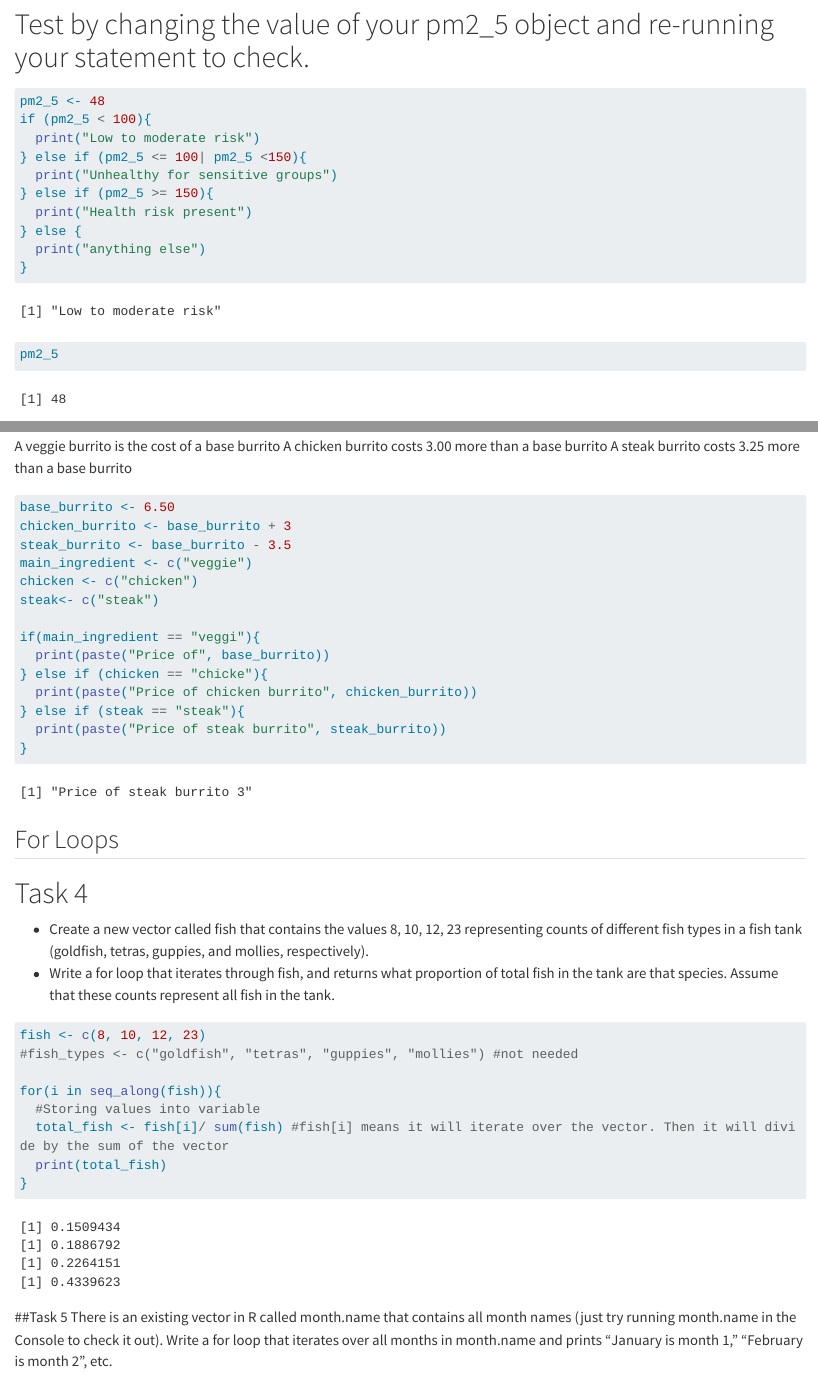
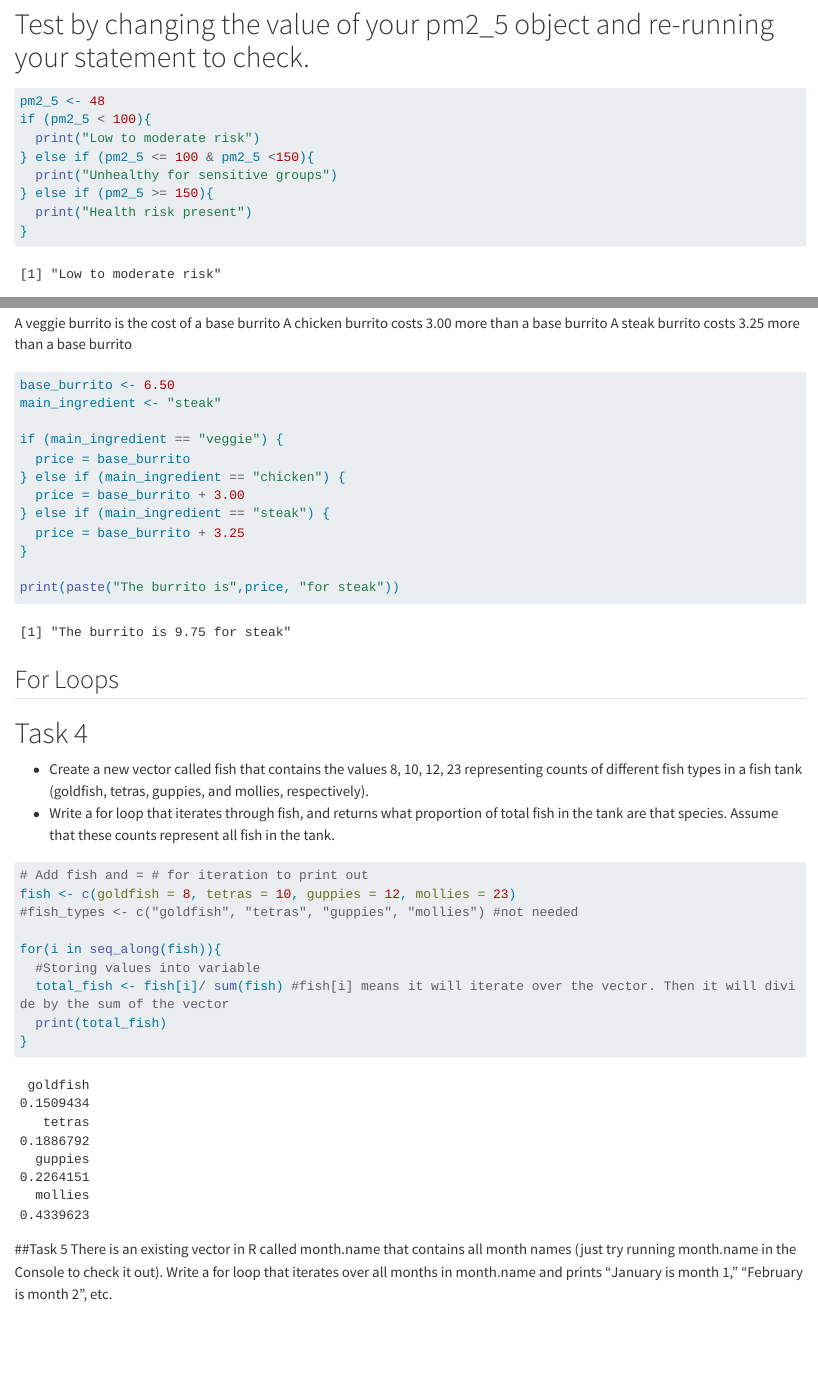
Before and after one commit to marietolteca00/eds212-day3-activities, a Quarto document (docs/conditionals_loops.qmd): the page in a window 1100 px wide, from 340 px down, and a second part further down, joined at a grey line. Rendered offline with R 4.5, knitr and Pandoc in place of Quarto, with nearby package versions; long lines of code are wrapped.

Commit message:
fixed code

````diff
--- a/docs/conditionals_loops.qmd
+++ b/docs/conditionals_loops.qmd
@@ -10,14 +10,11 @@ format: html
 pm2_5 <- 48
 if (pm2_5 < 100){
   print("Low to moderate risk")
-} else if (pm2_5 <= 100| pm2_5 <150){
+} else if (pm2_5 <= 100 & pm2_5 <150){
   print("Unhealthy for sensitive groups")
 } else if (pm2_5 >= 150){
   print("Health risk present")
-} else {
-  print("anything else")
 }
-pm2_5
 ```
 # Task 2
 Store the string “blue whale” as an object called species. Write an if statement that returns “You found a whale!”
@@ -37,19 +34,17 @@ A chicken burrito costs 3.00 more than a base burrito
 A steak burrito costs 3.25 more than a base burrito
 ```{r}
 base_burrito <- 6.50
-chicken_burrito <- base_burrito + 3
-steak_burrito <- base_burrito - 3.5
-main_ingredient <- c("veggie")
-chicken <- c("chicken")
-steak<- c("steak")
+main_ingredient <- "steak"
 
-if(main_ingredient == "veggi"){
-  print(paste("Price of", base_burrito))
-} else if (chicken == "chicke"){
-  print(paste("Price of chicken burrito", chicken_burrito))
-} else if (steak == "steak"){
-  print(paste("Price of steak burrito", steak_burrito))
+if (main_ingredient == "veggie") {
+  price = base_burrito
+} else if (main_ingredient == "chicken") {
+  price = base_burrito + 3.00
+} else if (main_ingredient == "steak") {
+  price = base_burrito + 3.25
 }
+
+print(paste("The burrito is",price, "for steak"))
 ```
 
 ## For Loops
@@ -57,7 +52,8 @@ if(main_ingredient == "veggi"){
 - Create a new vector called fish that contains the values 8, 10, 12, 23 representing counts of different fish types in a fish tank (goldfish, tetras, guppies, and mollies, respectively).
 - Write a for loop that iterates through fish, and returns what proportion of total fish in the tank are that species. Assume that these counts represent all fish in the tank.
 ```{r}
-fish <- c(8, 10, 12, 23)
+# Add fish and = # for iteration to print out
+fish <- c(goldfish = 8, tetras = 10, guppies = 12, mollies = 23)
 #fish_types <- c("goldfish", "tetras", "guppies", "mollies") #not needed
 
 for(i in seq_along(fish)){
````
